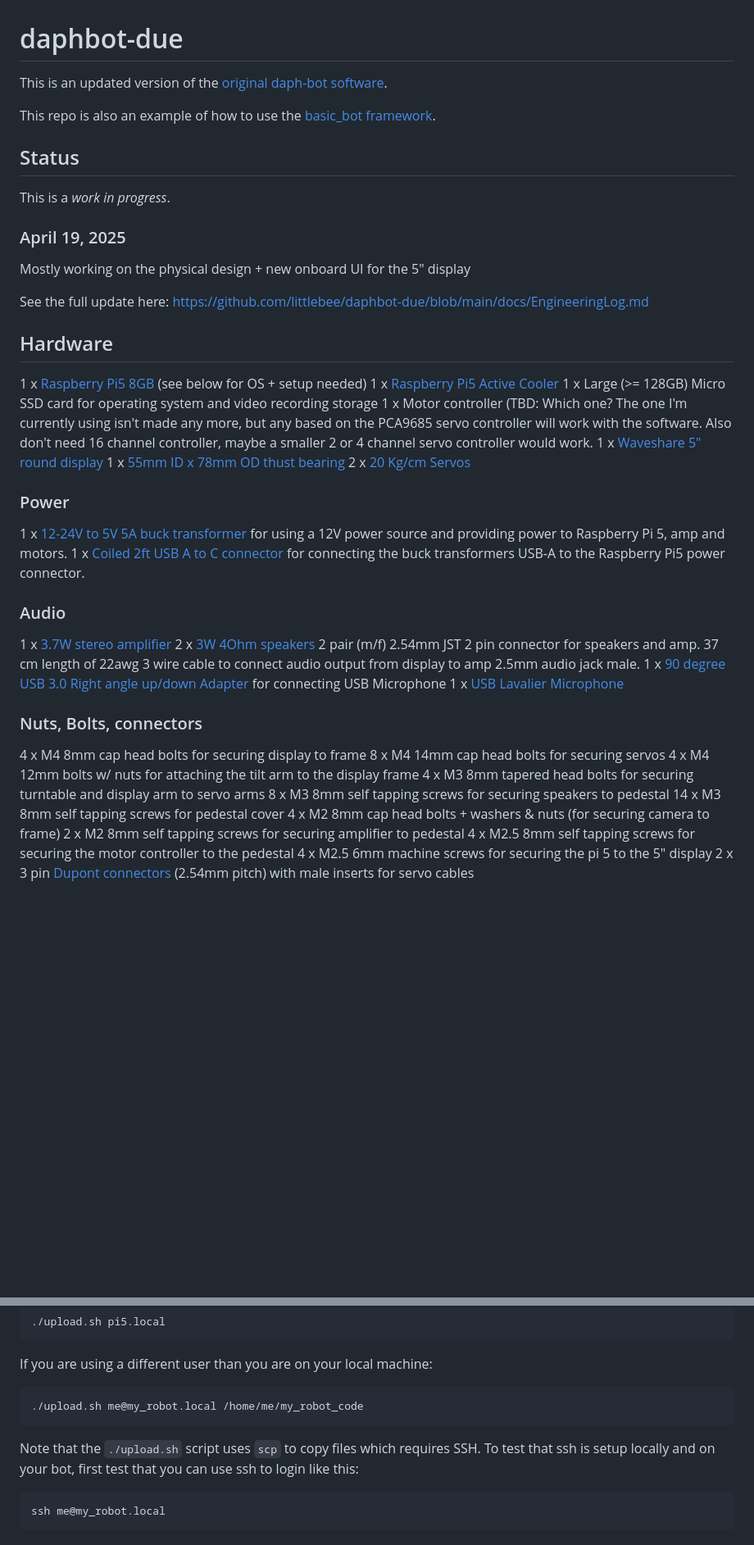
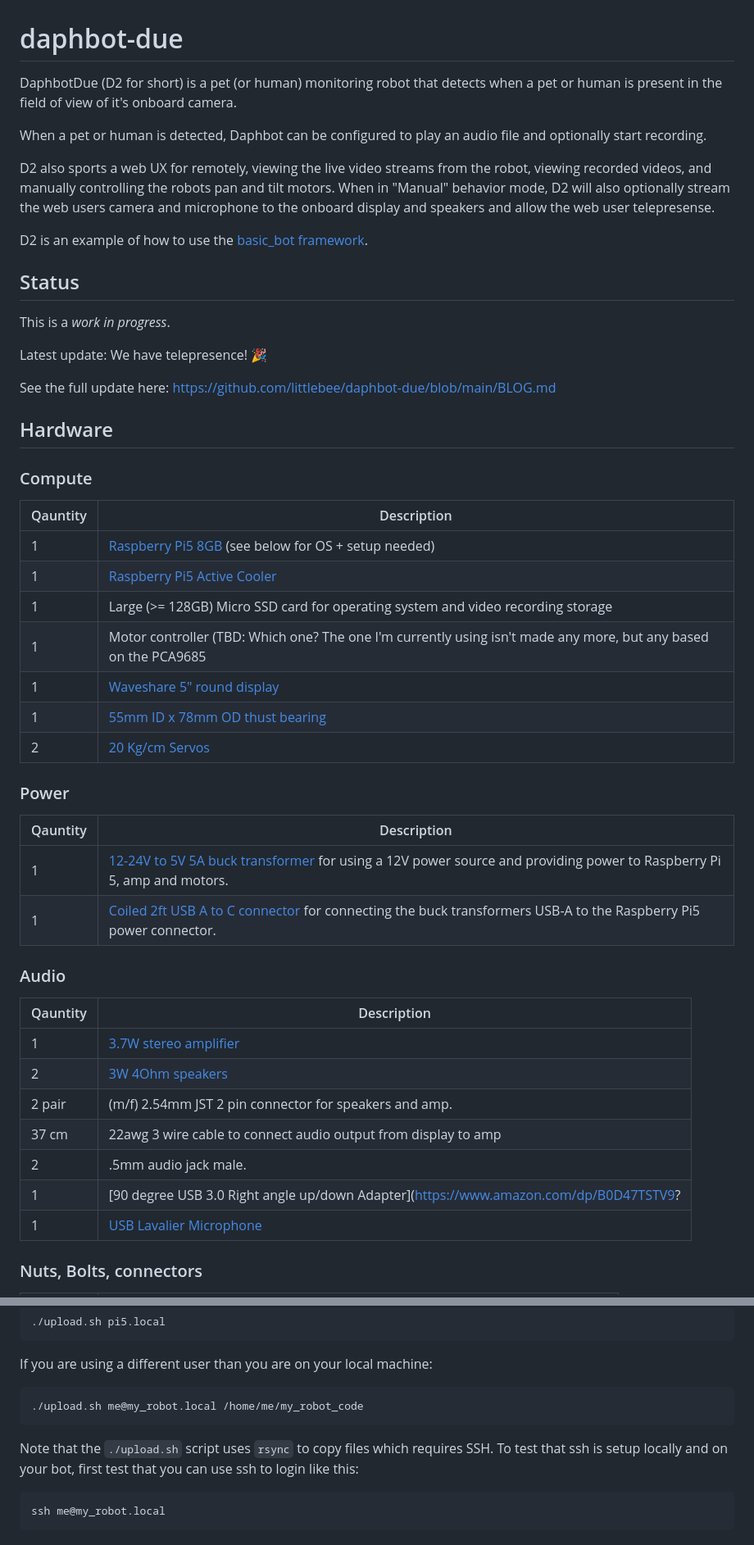
Before and after one commit to littlebee/daphbot-due, a Markdown page: README.md, 2 parts joined by grey strips. Shown: that part at 82% size. Rendered like a GitHub page; blank space fills up the shorter version.

Commit message:
Update README
Closes #52

````diff
--- a/README.md
+++ b/README.md
@@ -1,54 +1,56 @@
 
 # daphbot-due
 
-This is an updated version of the [original daph-bot software](https://github.com/littlebee/daph-bot).
+DaphbotDue (D2 for short) is a pet (or human) monitoring robot that detects when a pet or human is present in the field of view of it's onboard camera.
 
-This repo is also an example of how to use the [basic_bot framework](https://github.com/littlebee/basic_bot).
+When a pet or human is detected, Daphbot can be configured to play an audio file and optionally start recording.
+
+D2 also sports a web UX for remotely, viewing the live video streams from the robot, viewing recorded videos, and manually controlling the robots pan and tilt motors.  When in "Manual" behavior mode, D2 will also optionally stream the web users camera and microphone to the onboard display and speakers and allow the web user telepresense.
+
+D2 is an example of how to use the [basic_bot framework](https://github.com/littlebee/basic_bot).
+
 
 ## Status
 
 This is a *work in progress*.
 
-### April 19, 2025
+Latest update: We have telepresence! 🎉
 
-Mostly working on the physical design + new onboard UI for the 5" display
-
-See the full update here:  https://github.com/littlebee/daphbot-due/blob/main/docs/EngineeringLog.md
+See the full update here:  https://github.com/littlebee/daphbot-due/blob/main/BLOG.md
 
 
 ## Hardware
 
-1 x [Raspberry Pi5 8GB](https://www.adafruit.com/product/5813) (see below for OS + setup needed)
-1 x [Raspberry Pi5 Active Cooler](https://www.adafruit.com/product/5815)
-1 x Large (>= 128GB) Micro SSD card for operating system and video recording storage
-1 x Motor controller (TBD: Which one?  The one I'm currently using isn't made any more, but any based on the PCA9685 servo controller will work with the software.  Also don't need 16 channel controller, maybe a smaller 2 or 4 channel servo controller would work.
-1 x [Waveshare 5" round display](https://www.waveshare.com/5inch-1080x1080-lcd.htm)
-1 x [55mm ID x 78mm OD thust bearing](https://www.amazon.com/dp/B07GC7VWMM)
-2 x [20 Kg/cm Servos](https://www.amazon.com/ANNIMOS-Digital-Waterproof-DS3218MG-Control/dp/B076CNKQX4)
+### Compute
+
+| Qauntity | Description |
+| -------- | ----------- |
+| 1 | [Raspberry Pi5 8GB](https://www.adafruit.com/product/5813) (see below for OS + setup needed) |
+| 1 | [Raspberry Pi5 Active Cooler](https://www.adafruit.com/product/5815) |
+| 1 | Large (>= 128GB) Micro SSD card for operating system and video recording storage |
+| 1 | Motor controller (TBD: Which one?  The one I'm currently using isn't made any more, but any based on the PCA9685  |servo controller will work with the software.  Also don't need 16 channel controller, maybe a smaller 2 or 4 channel servo controller would work.
+| 1 | [Waveshare 5" round display](https://www.waveshare.com/5inch-1080x1080-lcd.htm) |
+| 1 | [55mm ID x 78mm OD thust bearing](https://www.amazon.com/dp/B07GC7VWMM) |
+| 2 | [20 Kg/cm Servos](https://www.amazon.com/ANNIMOS-Digital-Waterproof-DS3218MG-Control/dp/B076CNKQX4) |
 
 ### Power
-1 x [12-24V to 5V 5A buck transformer](https://www.amazon.com/dp/B07XXWQ49N?ref=ppx_yo2ov_dt_b_fed_asin_title) for using a 12V power source and providing power to Raspberry Pi 5, amp and motors.
-1 x [Coiled 2ft USB A to C connector](https://www.amazon.com/dp/B0DPS4LRDW?ref=ppx_yo2ov_dt_b_fed_asin_title&th=1) for connecting the buck transformers USB-A to the Raspberry Pi5 power connector.
+
+| Qauntity | Description |
+| -------- | ----------- |
+| 1 | [12-24V to 5V 5A buck transformer](https://www.amazon.com/dp/B07XXWQ49N?ref=ppx_yo2ov_dt_b_fed_asin_title) for using a 12V power source and providing power to Raspberry Pi 5, amp and motors. |
+| 1 | [Coiled 2ft USB A to C connector](https://www.amazon.com/dp/B0DPS4LRDW?ref=ppx_yo2ov_dt_b_fed_asin_title&th=1) for connecting the buck transformers USB-A to the Raspberry Pi5 power connector. |
 
 ### Audio
-1 x [3.7W stereo amplifier](https://www.adafruit.com/product/987)
-2 x [3W 4Ohm speakers](https://www.adafruit.com/product/4445)
-2 pair (m/f) 2.54mm JST 2 pin connector for speakers and amp.
-37 cm length of 22awg 3 wire cable to connect audio output from display to amp
-2.5mm audio jack male.
-1 x [90 degree USB 3.0 Right angle up/down Adapter](https://www.amazon.com/dp/B0D47TSTV9?ref=ppx_yo2ov_dt_b_fed_asin_title&th=1) for connecting USB Microphone
-1 x [USB Lavalier Microphone](https://www.amazon.com/dp/B074BLM973?ref=ppx_yo2ov_dt_b_fed_asin_title&th=1)
+
+| Qauntity | Description |
+| -------- | ----------- |
+| 1 | [3.7W stereo amplifier](https://www.adafruit.com/product/987) |
+| 2 | [3W 4Ohm speakers](https://www.adafruit.com/product/4445) |
+| 2 pair | (m/f) 2.54mm JST 2 pin connector for speakers and amp. |
+| 37 cm | 22awg 3 wire cable to connect audio output from display to amp |
+| 2 | .5mm audio jack male. |
+| 1 | [90 degree USB 3.0 Right angle up/down Adapter](https://www.amazon.com/dp/B0D47TSTV9? |ref=ppx_yo2ov_dt_b_fed_asin_title&th=1) for connecting USB Microphone
+| 1 | [USB Lavalier Microphone](https://www.amazon.com/dp/B074BLM973?ref=ppx_yo2ov_dt_b_fed_asin_title&th=1) |
 
 ### Nuts, Bolts, connectors
-4 x M4 8mm cap head bolts for securing display to frame
-8 x M4 14mm cap head bolts for securing servos
-4 x M4 12mm bolts w/ nuts for attaching the tilt arm to the display frame
-4 x M3 8mm tapered head bolts for securing turntable and display arm to servo arms
-8 x M3 8mm self tapping screws for securing speakers to pedestal
-14 x M3 8mm self tapping screws for pedestal cover
-4 x M2 8mm cap head bolts + washers & nuts (for securing camera to frame)
-2 x M2 8mm self tapping screws for securing amplifier to pedestal
-4 x M2.5 8mm self tapping screws for securing the motor controller to the pedestal
-4 x M2.5 6mm machine screws for securing the pi 5 to the 5" display
-2 x 3 pin [Dupont connectors](https://www.amazon.com/Pzsmocn-Connector-Compatible-connection-Internet/dp/B096D849KN/ref=sr_1_3) (2.54mm pitch) with male inserts for servo cables
 
@@ -166,7 +199,7 @@ If you are using a different user than you are on your local machine:
 ./upload.sh me@my_robot.local /home/me/my_robot_code
 ```
 
-Note that the `./upload.sh` script uses `scp` to copy files which requires SSH.  To test that ssh is setup locally and on your bot, first test that you can use ssh to login like this:
+Note that the `./upload.sh` script uses `rsync` to copy files which requires SSH.  To test that ssh is setup locally and on your bot, first test that you can use ssh to login like this:
 
 ```shell
 ssh me@my_robot.local
````
Also changed, not shown: other parts of README.md (+50 -23 lines), BLOG.md (renamed from docs/EngineeringLog.md).
